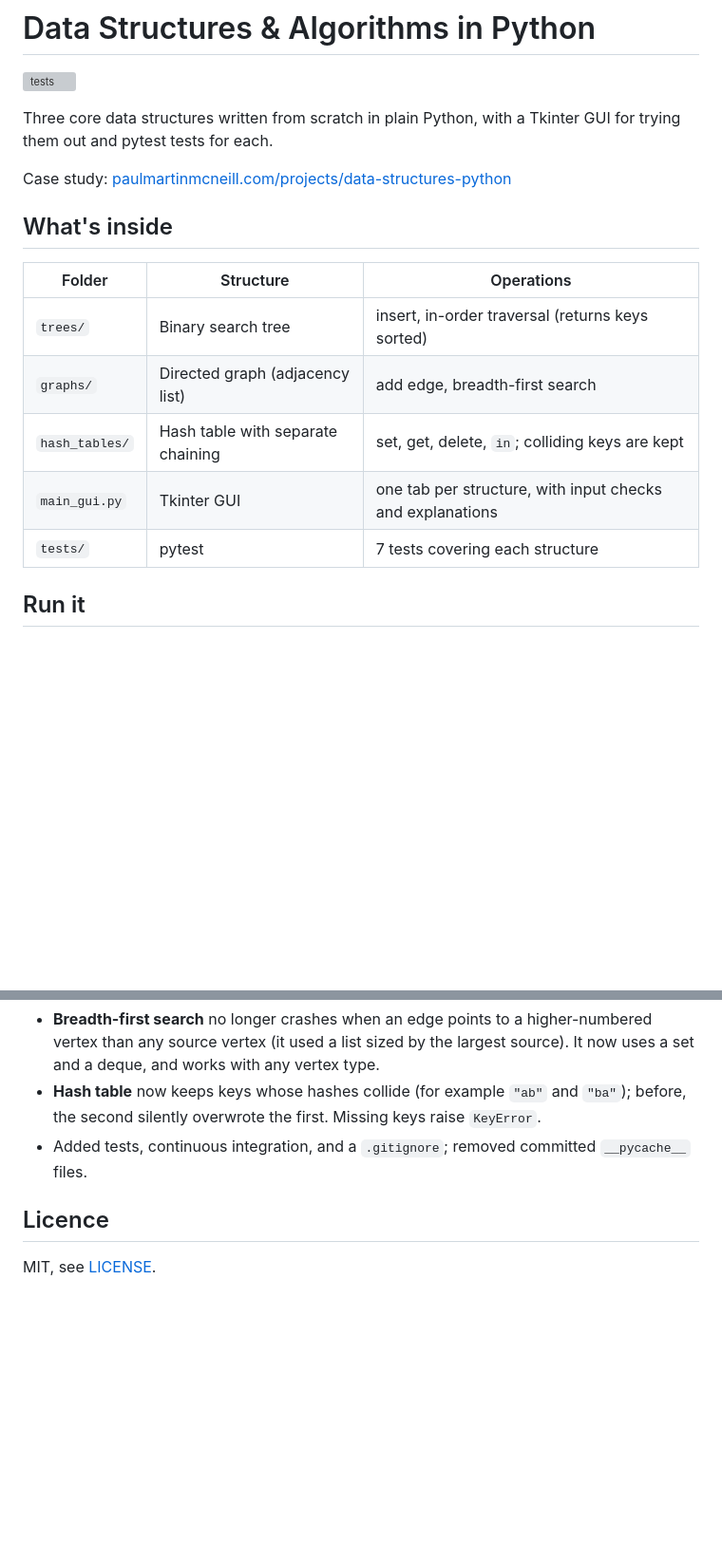
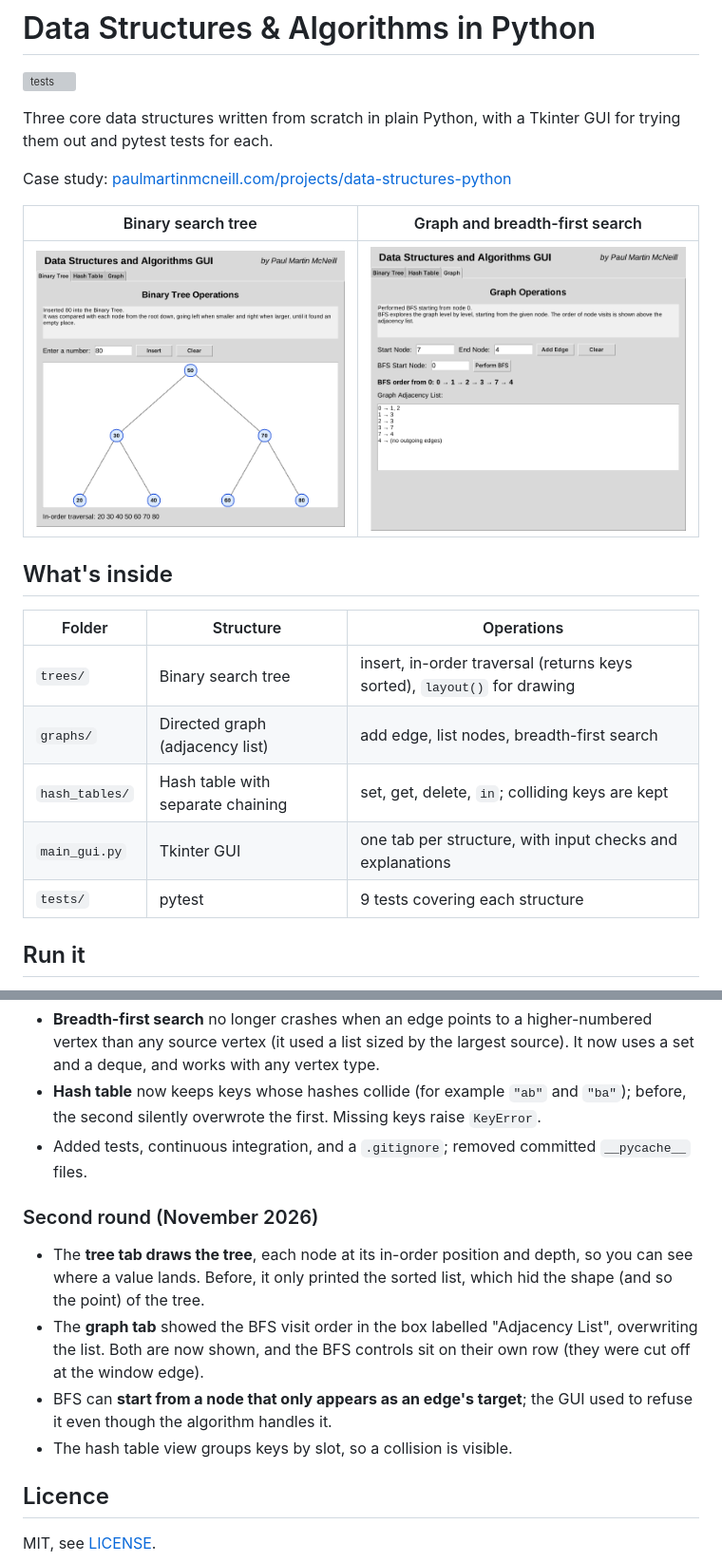
Before and after one commit to mcneillium/DataStructuresAlgorithms, a Markdown page: README.md, 2 parts joined by grey strips. Shown at 95% size. Drawn GitHub-style; pictures changed too: docs/graph.png (added), docs/tree.png (added); blank space fills up the shorter version; grey boxes are pictures that could not be loaded.

```diff
--- a/README.md
+++ b/README.md
@@ -7,15 +7,19 @@ Tkinter GUI for trying them out and pytest tests for each.
 
 Case study: [paulmartinmcneill.com/projects/data-structures-python](https://paulmartinmcneill.com/projects/data-structures-python/)
 
+| Binary search tree | Graph and breadth-first search |
+| --- | --- |
+| ![The tree tab drawing seven inserted values](docs/tree.png) | ![The graph tab with its adjacency list and BFS order](docs/graph.png) |
+
 ## What's inside
 
 | Folder | Structure | Operations |
 | --- | --- | --- |
-| `trees/` | Binary search tree | insert, in-order traversal (returns keys sorted) |
-| `graphs/` | Directed graph (adjacency list) | add edge, breadth-first search |
+| `trees/` | Binary search tree | insert, in-order traversal (returns keys sorted), `layout()` for drawing |
+| `graphs/` | Directed graph (adjacency list) | add edge, list nodes, breadth-first search |
 | `hash_tables/` | Hash table with separate chaining | set, get, delete, `in`; colliding keys are kept |
 | `main_gui.py` | Tkinter GUI | one tab per structure, with input checks and explanations |
-| `tests/` | pytest | 7 tests covering each structure |
+| `tests/` | pytest | 9 tests covering each structure |
 
 ## Run it
 
@@ -42,6 +46,18 @@ python -m pytest -q       # runs the tests
 - Added tests, continuous integration, and a `.gitignore`; removed committed
   `__pycache__` files.
 
+### Second round (November 2026)
+
+- The **tree tab draws the tree**, each node at its in-order position and
+  depth, so you can see where a value lands. Before, it only printed the
+  sorted list, which hid the shape (and so the point) of the tree.
+- The **graph tab** showed the BFS visit order in the box labelled
+  "Adjacency List", overwriting the list. Both are now shown, and the BFS
+  controls sit on their own row (they were cut off at the window edge).
+- BFS can **start from a node that only appears as an edge's target**; the
+  GUI used to refuse it even though the algorithm handles it.
+- The hash table view groups keys by slot, so a collision is visible.
+
 ## Licence
 
 MIT, see [LICENSE](LICENSE).
```
Also changed, not shown: 4 other files.
